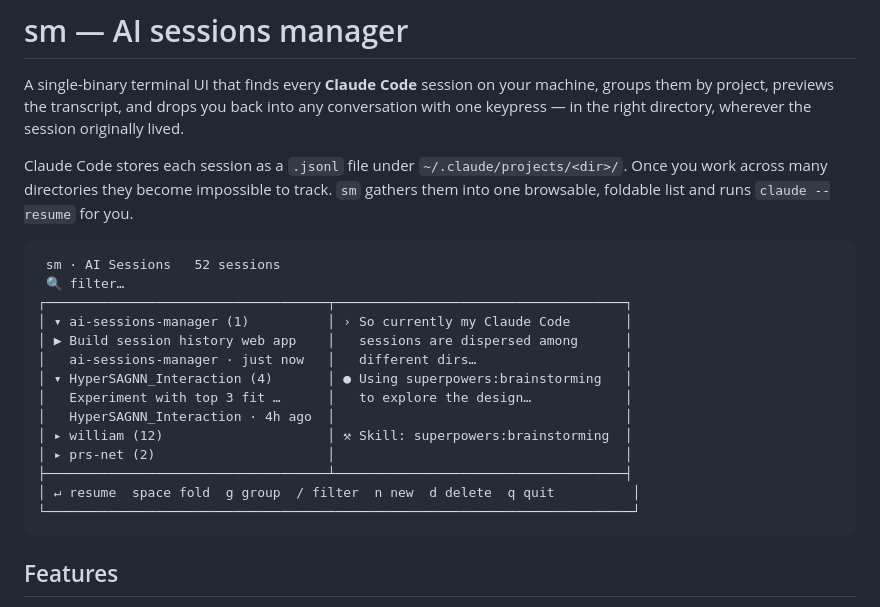
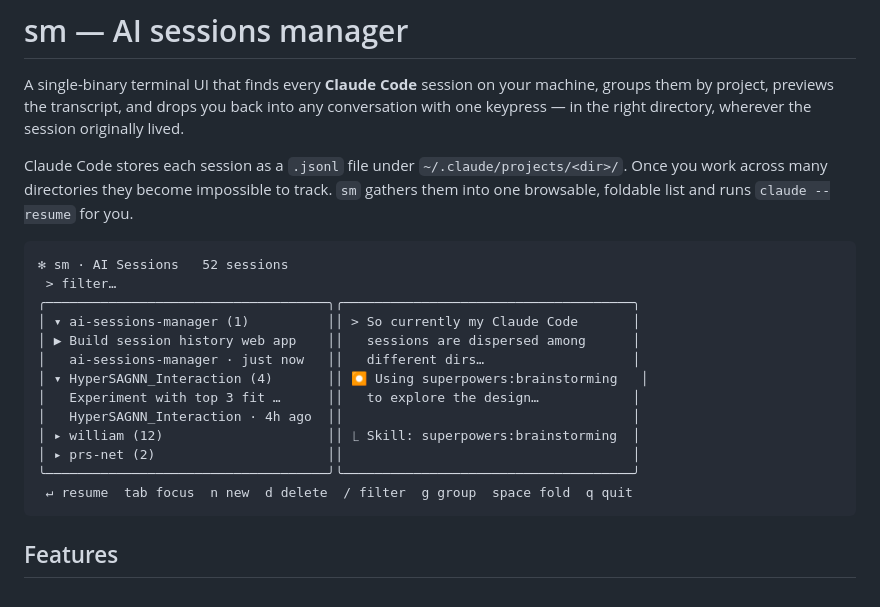
Before and after one commit to dukechain2333/ai-sessions-manager, a Markdown page: README.md, the part around the change. GitHub-like rendering.

Commit message:
docs: README mockup reflects the Claude Code theme
Co-Authored-By: Claude Fable 5 <noreply@anthropic.com>

````diff
--- a/README.md
+++ b/README.md
@@ -11,20 +11,19 @@ impossible to track. `sm` gathers them into one browsable, foldable list and
 runs `claude --resume` for you.
 
 ```
- sm · AI Sessions   52 sessions
- 🔍 filter…
-┌────────────────────────────────────┬─────────────────────────────────────┐
-│ ▾ ai-sessions-manager (1)          │ › So currently my Claude Code       │
-│ ▶ Build session history web app    │   sessions are dispersed among      │
-│   ai-sessions-manager · just now   │   different dirs…                   │
-│ ▾ HyperSAGNN_Interaction (4)       │ ● Using superpowers:brainstorming   │
-│   Experiment with top 3 fit …      │   to explore the design…            │
-│   HyperSAGNN_Interaction · 4h ago  │                                     │
-│ ▸ william (12)                     │ ⚒ Skill: superpowers:brainstorming  │
-│ ▸ prs-net (2)                      │                                     │
-├────────────────────────────────────┴─────────────────────────────────────┤
-│ ↵ resume  space fold  g group  / filter  n new  d delete  q quit          │
-└───────────────────────────────────────────────────────────────────────────┘
+✻ sm · AI Sessions   52 sessions
+ > filter…
+╭────────────────────────────────────╮╭─────────────────────────────────────╮
+│ ▾ ai-sessions-manager (1)          ││ > So currently my Claude Code       │
+│ ▶ Build session history web app    ││   sessions are dispersed among      │
+│   ai-sessions-manager · just now   ││   different dirs…                   │
+│ ▾ HyperSAGNN_Interaction (4)       ││ ⏺ Using superpowers:brainstorming   │
+│   Experiment with top 3 fit …      ││   to explore the design…            │
+│   HyperSAGNN_Interaction · 4h ago  ││                                     │
+│ ▸ william (12)                     ││ ⎿ Skill: superpowers:brainstorming  │
+│ ▸ prs-net (2)                      ││                                     │
+╰────────────────────────────────────╯╰─────────────────────────────────────╯
+ ↵ resume  tab focus  n new  d delete  / filter  g group  space fold  q quit
 ```
 
 ## Features
````
